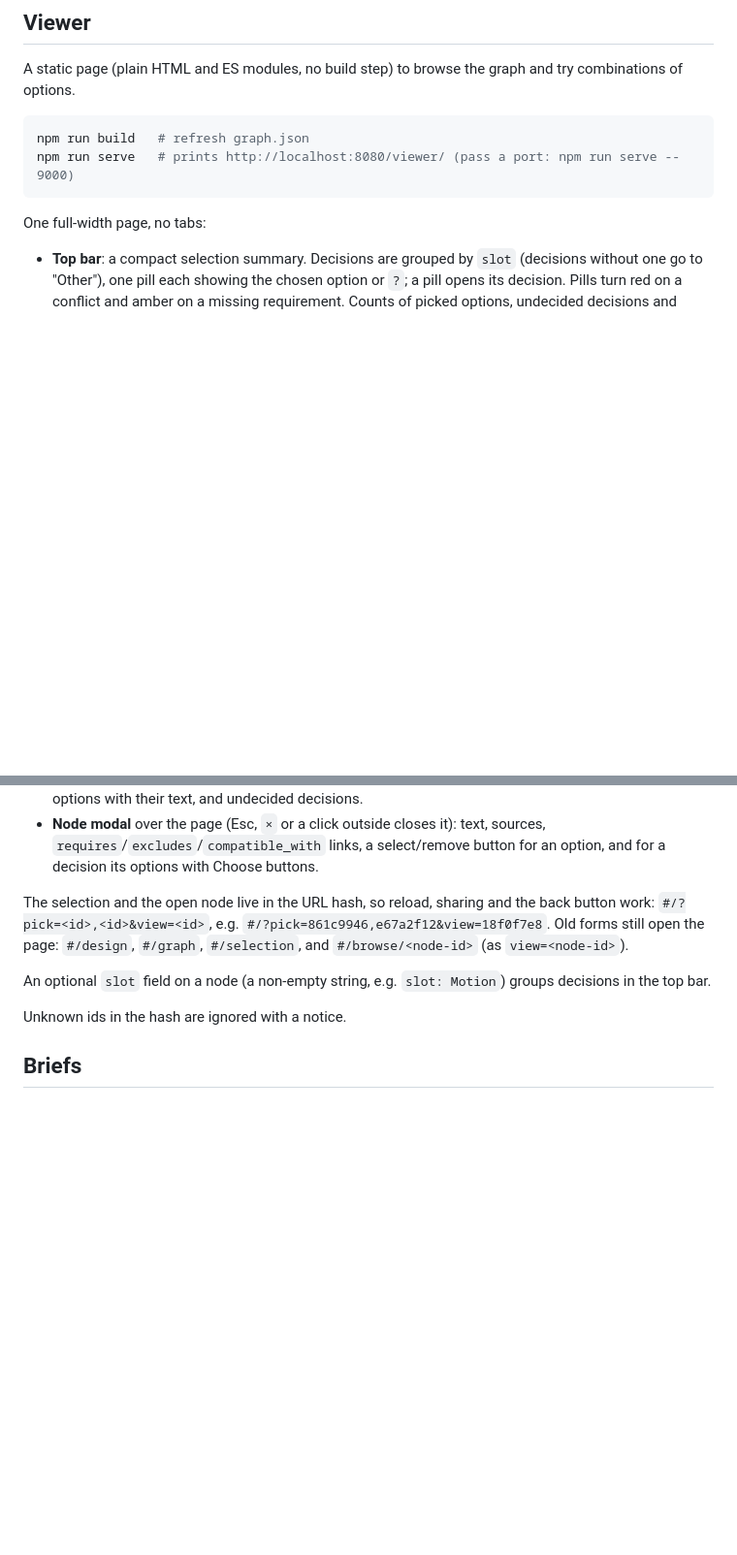
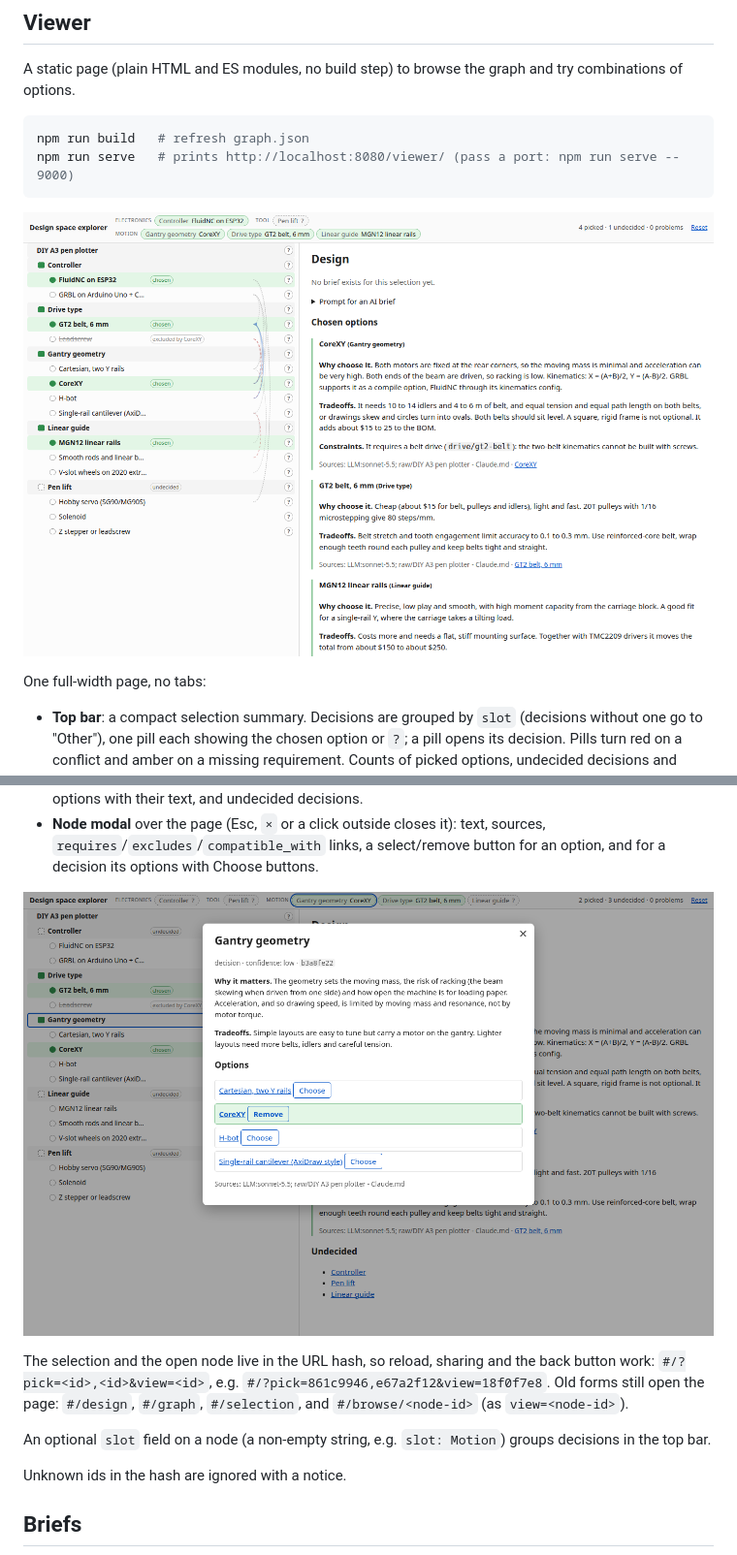
Before and after one commit to xdze2/design_space_explorer, a Markdown page: README.md, 2 parts joined by grey strips. Shown at 97% size. Drawn GitHub-style; pictures changed too: docs/node-modal.png (added), docs/selection.png (added); blank space fills up the shorter version.

Commit message:
Add viewer screenshots to the README
Co-Authored-By: Claude Sonnet 5.5 <noreply@anthropic.com>

````diff
--- a/README.md
+++ b/README.md
@@ -90,12 +90,16 @@ npm run build   # refresh graph.json
 npm run serve   # prints http://localhost:8080/viewer/ (pass a port: npm run serve -- 9000)
 ```
 
+![Viewer with a selection: outline graph on the left, chosen options on the right](docs/selection.png)
+
 One full-width page, no tabs:
 
 - **Top bar**: a compact selection summary. Decisions are grouped by `slot` (decisions without one go to "Other"), one pill each showing the chosen option or `?`; a pill opens its decision. Pills turn red on a conflict and amber on a missing requirement. Counts of picked options, undecided decisions and problems, and **Reset**.
 - **Left panel (graph)**: the whole graph as an indented outline, one fixed-height line per node, indentation encodes depth. A node with several parents is repeated, with its children listed once. Right of the names, three lanes aligned across all lines: **state tags** (`chosen`, `excluded by X`, `undecided`, `needs X`, `needed by X`, `conflict`), a **link lane** where curves join the lines of linked nodes (`requires` with an arrow, `excludes` red dashed, `compatible_with` dotted; faint, lit for the open or hovered line), and a **`?` button** that opens the node. Clicking an option's line **toggles** it (one option per decision; an option excluded by the selection is disabled and names the cause). Clicking a decision opens it.
 - **Right panel (main view)**: the brief or prompt box, conflicts, required-but-unselected options, the chosen options with their text, and undecided decisions.
 - **Node modal** over the page (Esc, `×` or a click outside closes it): text, sources, `requires`/`excludes`/`compatible_with` links, a select/remove button for an option, and for a decision its options with Choose buttons.
+
+![Node modal over the page](docs/node-modal.png)
 
 The selection and the open node live in the URL hash, so reload, sharing and the back button work: `#/?pick=<id>,<id>&view=<id>`, e.g. `#/?pick=861c9946,e67a2f12&view=18f0f7e8`. Old forms still open the page: `#/design`, `#/graph`, `#/selection`, and `#/browse/<node-id>` (as `view=<node-id>`).
 
````
